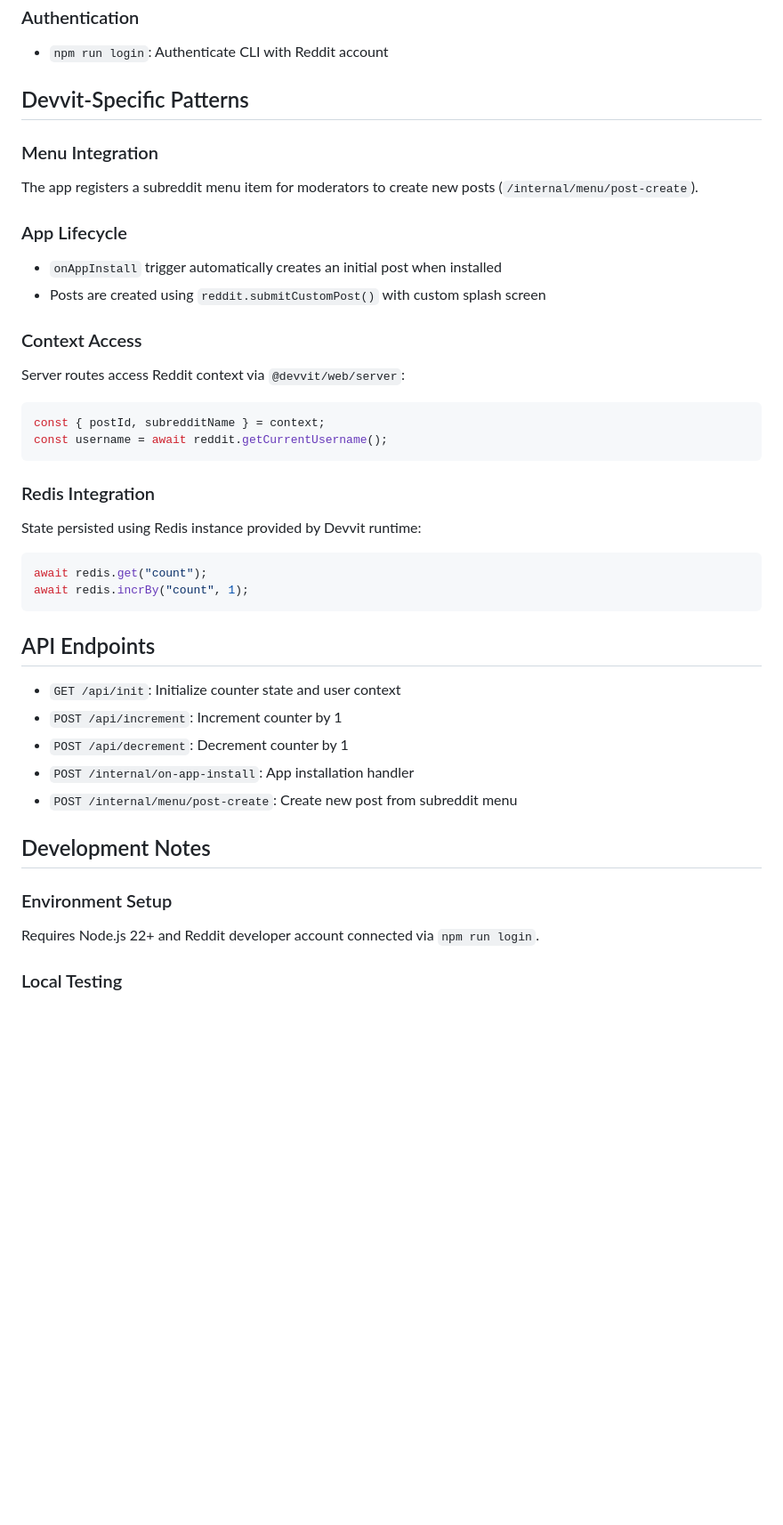
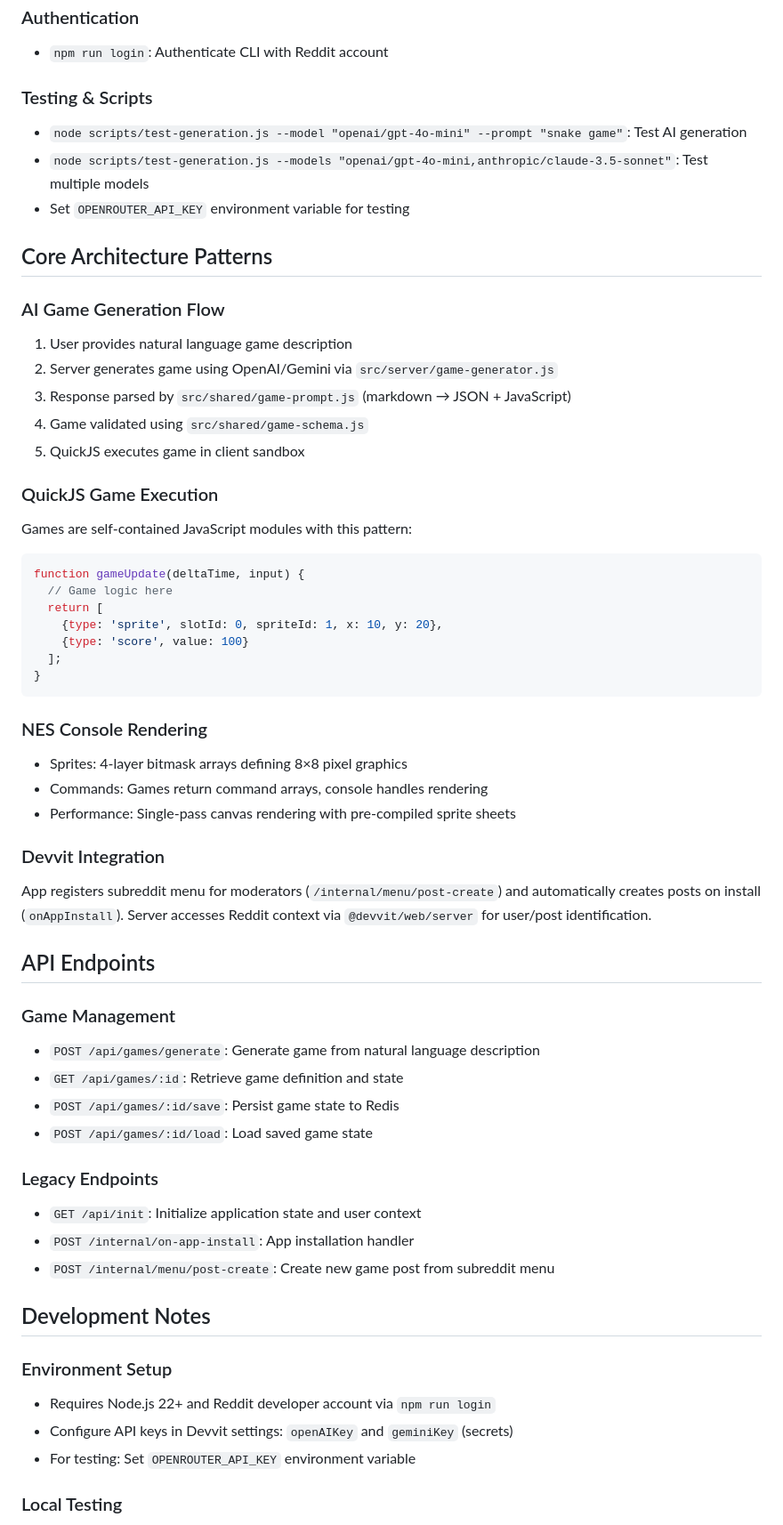
Before and after one commit to Strawberry-Computer/over9000games, a Markdown page: CLAUDE.md, the part around one of its changes. Shown at 89% size. Drawn GitHub-style; blank space fills up the shorter version.

````diff
--- a/CLAUDE.md
+++ b/CLAUDE.md
@@ -42,40 +43,58 @@ This is a Devvit web application for Reddit that implements a simple counter gam
 ### Authentication
 - `npm run login`: Authenticate CLI with Reddit account
 
-## Devvit-Specific Patterns
+### Testing & Scripts
+- `node scripts/test-generation.js --model "openai/gpt-4o-mini" --prompt "snake game"`: Test AI generation
+- `node scripts/test-generation.js --models "openai/gpt-4o-mini,anthropic/claude-3.5-sonnet"`: Test multiple models
+- Set `OPENROUTER_API_KEY` environment variable for testing
 
-### Menu Integration
-The app registers a subreddit menu item for moderators to create new posts (`/internal/menu/post-create`).
+## Core Architecture Patterns
 
-### App Lifecycle
-- `onAppInstall` trigger automatically creates an initial post when installed
-- Posts are created using `reddit.submitCustomPost()` with custom splash screen
+### AI Game Generation Flow
+1. User provides natural language game description
+2. Server generates game using OpenAI/Gemini via `src/server/game-generator.js`
+3. Response parsed by `src/shared/game-prompt.js` (markdown → JSON + JavaScript)
+4. Game validated using `src/shared/game-schema.js`
+5. QuickJS executes game in client sandbox
 
-### Context Access
-Server routes access Reddit context via `@devvit/web/server`:
-```typescript
-const { postId, subredditName } = context;
-const username = await reddit.getCurrentUsername();
+### QuickJS Game Execution
+Games are self-contained JavaScript modules with this pattern:
+```javascript
+function gameUpdate(deltaTime, input) {
+  // Game logic here
+  return [
+    {type: 'sprite', slotId: 0, spriteId: 1, x: 10, y: 20},
+    {type: 'score', value: 100}
+  ];
+}
 ```
 
-### Redis Integration
-State persisted using Redis instance provided by Devvit runtime:
-```typescript
-await redis.get("count");
-await redis.incrBy("count", 1);
-```
+### NES Console Rendering
+- Sprites: 4-layer bitmask arrays defining 8×8 pixel graphics
+- Commands: Games return command arrays, console handles rendering
+- Performance: Single-pass canvas rendering with pre-compiled sprite sheets
+
+### Devvit Integration
+App registers subreddit menu for moderators (`/internal/menu/post-create`) and automatically creates posts on install (`onAppInstall`). Server accesses Reddit context via `@devvit/web/server` for user/post identification.
 
 ## API Endpoints
 
-- `GET /api/init`: Initialize counter state and user context
-- `POST /api/increment`: Increment counter by 1
-- `POST /api/decrement`: Decrement counter by 1
+### Game Management
+- `POST /api/games/generate`: Generate game from natural language description
+- `GET /api/games/:id`: Retrieve game definition and state
+- `POST /api/games/:id/save`: Persist game state to Redis
+- `POST /api/games/:id/load`: Load saved game state
+
+### Legacy Endpoints
+- `GET /api/init`: Initialize application state and user context
 - `POST /internal/on-app-install`: App installation handler
-- `POST /internal/menu/post-create`: Create new post from subreddit menu
+- `POST /internal/menu/post-create`: Create new game post from subreddit menu
 
 ## Development Notes
 
 ### Environment Setup
-Requires Node.js 22+ and Reddit developer account connected via `npm run login`.
+- Requires Node.js 22+ and Reddit developer account via `npm run login`
+- Configure API keys in Devvit settings: `openAIKey` and `geminiKey` (secrets)
+- For testing: Set `OPENROUTER_API_KEY` environment variable
 
 ### Local Testing
````
Also changed, not shown: other parts of CLAUDE.md (+30 -15 lines), README.md (+21 -9 lines).
